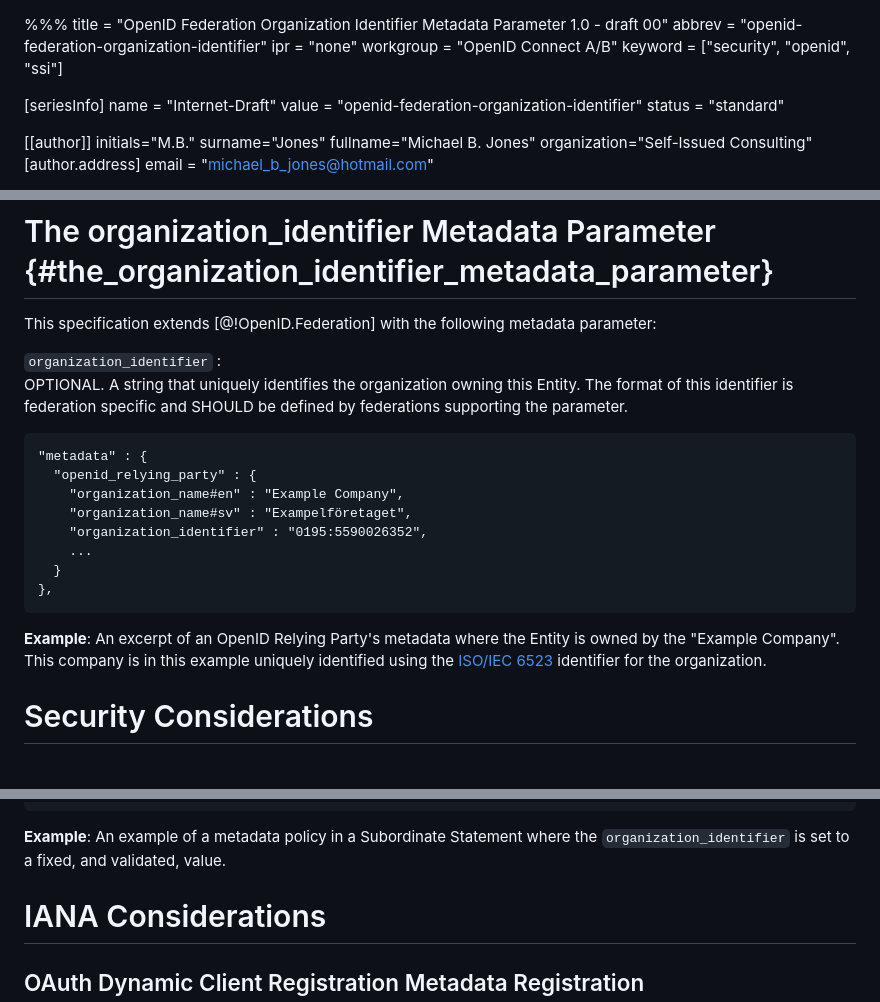
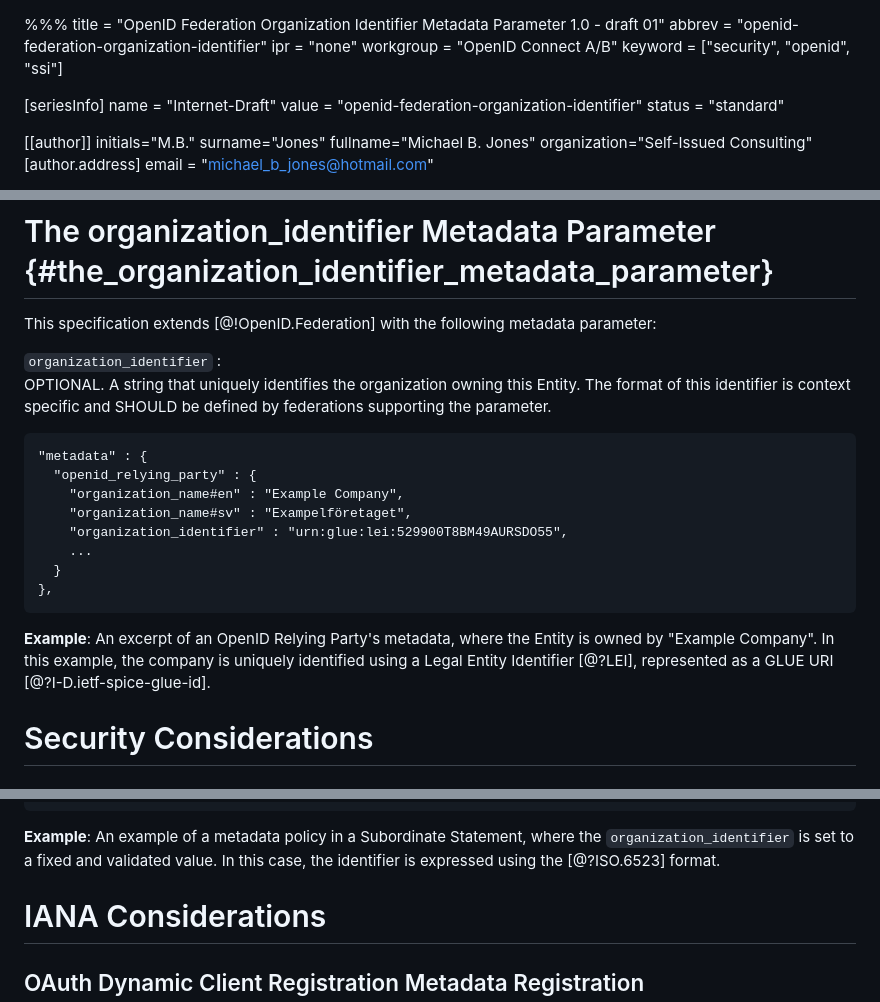
Before and after one commit to oidc-sweden/openid-federation-organization-identifier, a Markdown page: openid-federation-organization-identifier-1_0.md, 3 parts joined by grey strips. GitHub-like rendering.

Commit message:
Added GLUE and LEI references.

````diff
--- a/openid-federation-organization-identifier-1_0.md
+++ b/openid-federation-organization-identifier-1_0.md
@@ -1,5 +1,5 @@
 %%%
-title = "OpenID Federation Organization Identifier Metadata Parameter 1.0 - draft 00"
+title = "OpenID Federation Organization Identifier Metadata Parameter 1.0 - draft 01"
 abbrev = "openid-federation-organization-identifier"
 ipr = "none"
 workgroup = "OpenID Connect A/B"
@@ -70,20 +70,20 @@ This specification uses the terms "OpenID Provider (OP)" and "Relying Party (RP)
 This specification extends [@!OpenID.Federation] with the following metadata parameter:
 
 `organization_identifier`
-: <br>OPTIONAL. A string that uniquely identifies the organization owning this Entity. The format of this identifier is federation specific and SHOULD be defined by federations supporting the parameter.
+: <br>OPTIONAL. A string that uniquely identifies the organization owning this Entity. The format of this identifier is context specific and SHOULD be defined by federations supporting the parameter.
 
 ```json=
 "metadata" : {
   "openid_relying_party" : {
     "organization_name#en" : "Example Company",
     "organization_name#sv" : "Exampelföretaget",
-    "organization_identifier" : "0195:5590026352",
+    "organization_identifier" : "urn:glue:lei:529900T8BM49AURSDO55",
     ...
   }
 },
 ```
 
-**Example**: An excerpt of an OpenID Relying Party's metadata where the Entity is owned by the "Example Company". This company is in this example uniquely identified using the [ISO/IEC 6523](https://www.iso.org/standard/82246.html) identifier for the organization.
+**Example**: An excerpt of an OpenID Relying Party's metadata, where the Entity is owned by "Example Company". In this example, the company is uniquely identified using a Legal Entity Identifier [@?LEI], represented as a GLUE URI [@?I-D.ietf-spice-glue-id].
 
 # Security Considerations
 
@@ -105,7 +105,7 @@ By enforcing the value for `organization_identifier` through metadata policy, th
 }
 ```
 
-**Example**: An example of a metadata policy in a Subordinate Statement where the `organization_identifier` is set to a fixed, and validated, value.
+**Example**: An example of a metadata policy in a Subordinate Statement, where the `organization_identifier` is set to a fixed and validated value. In this case, the identifier is expressed using the [@?ISO.6523] format.
 
 # IANA Considerations
 
````
Also changed, not shown: other parts of openid-federation-organization-identifier-1_0.md (+24 -0 lines).
